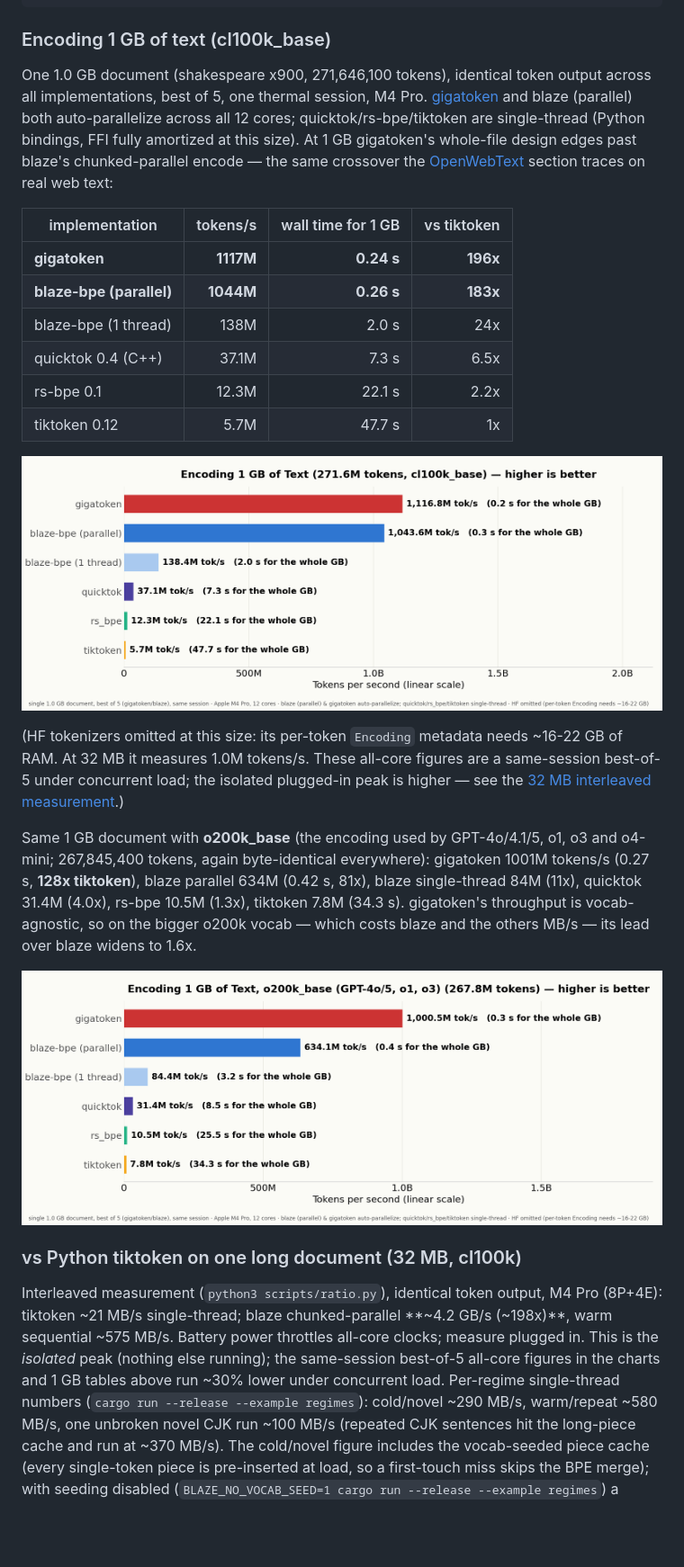
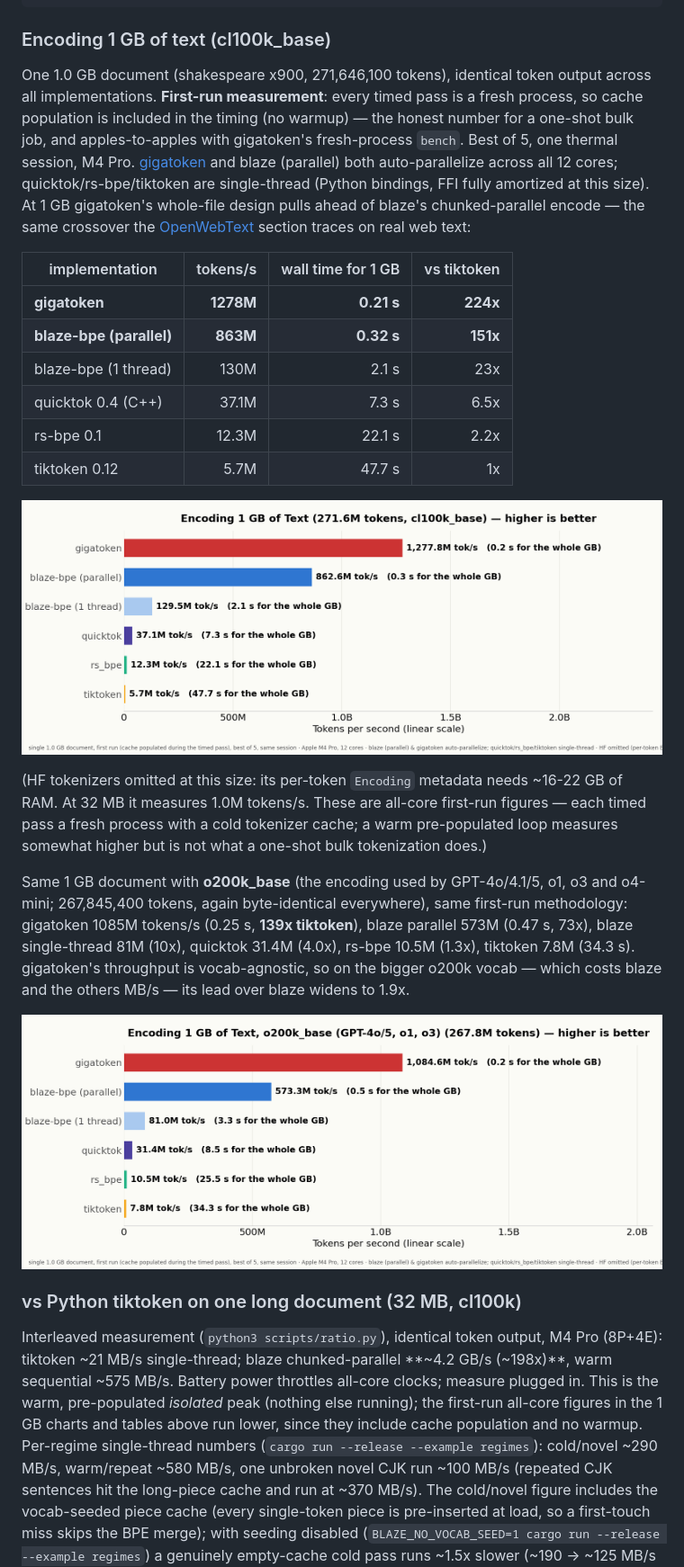
Before and after one commit to Lulzx/blaze-bpe, a Markdown page: README.md, the part around one of its changes. Shown at 90% size. Rendered like a GitHub page; pictures changed too: assets/blaze_1gb_graph.png, assets/blaze_1gb_o200k_graph.png; blank space fills up the shorter version.

```diff
--- a/README.md
+++ b/README.md
@@ -117,19 +117,22 @@ uvx --with tokenizers --from gigatoken gigatoken bench 'Xenova/gpt-4' data/owt_1
 ### Encoding 1 GB of text (cl100k_base)
 
 One 1.0 GB document (shakespeare x900, 271,646,100 tokens), identical token
-output across all implementations, best of 5, one thermal session, M4 Pro.
+output across all implementations. **First-run measurement**: every timed pass
+is a fresh process, so cache population is included in the timing (no warmup) —
+the honest number for a one-shot bulk job, and apples-to-apples with gigatoken's
+fresh-process `bench`. Best of 5, one thermal session, M4 Pro.
 [gigatoken](https://github.com/marcelroed/gigatoken) and blaze (parallel) both
 auto-parallelize across all 12 cores; quicktok/rs-bpe/tiktoken are single-thread
 (Python bindings, FFI fully amortized at this size). At 1 GB gigatoken's
-whole-file design edges past blaze's chunked-parallel encode — the same crossover
-the [OpenWebText](#vs-gigatoken-on-real-world-text-openwebtext) section traces on
-real web text:
+whole-file design pulls ahead of blaze's chunked-parallel encode — the same
+crossover the [OpenWebText](#vs-gigatoken-on-real-world-text-openwebtext) section
+traces on real web text:
 
 | implementation           | tokens/s   | wall time for 1 GB | vs tiktoken |
 |--------------------------|-----------:|-------------------:|------------:|
-| **gigatoken**            |  **1117M** |         **0.24 s** |    **196x** |
-| **blaze-bpe (parallel)** |  **1044M** |         **0.26 s** |    **183x** |
-| blaze-bpe (1 thread)     |       138M |              2.0 s |         24x |
+| **gigatoken**            |  **1278M** |         **0.21 s** |    **224x** |
+| **blaze-bpe (parallel)** |   **863M** |         **0.32 s** |    **151x** |
+| blaze-bpe (1 thread)     |       130M |              2.1 s |         23x |
 | quicktok 0.4 (C++)       |      37.1M |              7.3 s |        6.5x |
 | rs-bpe 0.1               |      12.3M |             22.1 s |        2.2x |
 | tiktoken 0.12            |       5.7M |             47.7 s |          1x |
@@ -137,17 +140,18 @@ real web text:
 ![Encoding 1 GB of text, cl100k_base](assets/blaze_1gb_graph.png)
 
 (HF tokenizers omitted at this size: its per-token `Encoding` metadata needs
-~16-22 GB of RAM. At 32 MB it measures 1.0M tokens/s. These all-core figures are
-a same-session best-of-5 under concurrent load; the isolated plugged-in peak is
-higher — see the [32 MB interleaved measurement](#vs-python-tiktoken-on-one-long-document-32-mb-cl100k).)
+~16-22 GB of RAM. At 32 MB it measures 1.0M tokens/s. These are all-core
+first-run figures — each timed pass a fresh process with a cold tokenizer cache;
+a warm pre-populated loop measures somewhat higher but is not what a one-shot
+bulk tokenization does.)
 
 Same 1 GB document with **o200k_base** (the encoding used by GPT-4o/4.1/5,
-o1, o3 and o4-mini; 267,845,400 tokens, again byte-identical everywhere):
-gigatoken 1001M tokens/s (0.27 s, **128x tiktoken**), blaze parallel 634M
-(0.42 s, 81x), blaze single-thread 84M (11x), quicktok 31.4M (4.0x), rs-bpe
-10.5M (1.3x), tiktoken 7.8M (34.3 s). gigatoken's throughput is vocab-agnostic,
-so on the bigger o200k vocab — which costs blaze and the others MB/s — its lead
-over blaze widens to 1.6x.
+o1, o3 and o4-mini; 267,845,400 tokens, again byte-identical everywhere),
+same first-run methodology: gigatoken 1085M tokens/s (0.25 s, **139x tiktoken**),
+blaze parallel 573M (0.47 s, 73x), blaze single-thread 81M (10x), quicktok 31.4M
+(4.0x), rs-bpe 10.5M (1.3x), tiktoken 7.8M (34.3 s). gigatoken's throughput is
+vocab-agnostic, so on the bigger o200k vocab — which costs blaze and the others
+MB/s — its lead over blaze widens to 1.9x.
 
 ![Encoding 1 GB of text, o200k_base](assets/blaze_1gb_o200k_graph.png)
 
@@ -156,9 +160,10 @@ over blaze widens to 1.6x.
 Interleaved measurement (`python3 scripts/ratio.py`), identical token output,
 M4 Pro (8P+4E): tiktoken ~21 MB/s single-thread; blaze chunked-parallel
 **~4.2 GB/s (~198x)**, warm sequential ~575 MB/s. Battery power throttles
-all-core clocks; measure plugged in. This is the *isolated* peak (nothing else
-running); the same-session best-of-5 all-core figures in the charts and 1 GB
-tables above run ~30% lower under concurrent load. Per-regime single-thread numbers
+all-core clocks; measure plugged in. This is the warm, pre-populated *isolated*
+peak (nothing else running); the first-run all-core figures in the 1 GB charts
+and tables above run lower, since they include cache population and no warmup.
+Per-regime single-thread numbers
 (`cargo run --release --example regimes`): cold/novel ~290 MB/s, warm/repeat
 ~580 MB/s, one unbroken novel CJK run ~100 MB/s (repeated CJK sentences hit
 the long-piece cache and run at ~370 MB/s). The cold/novel figure includes the
```
Also changed, not shown: other parts of README.md (+5 -0 lines), 2 other files.
